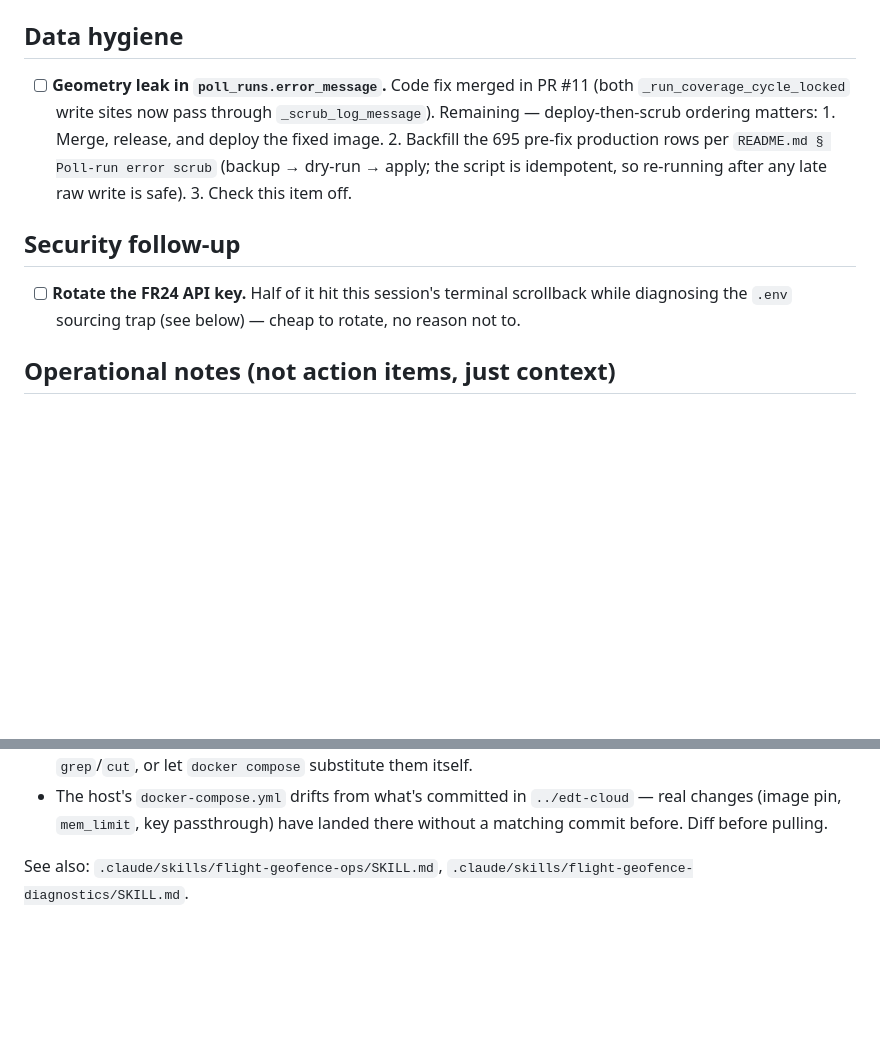
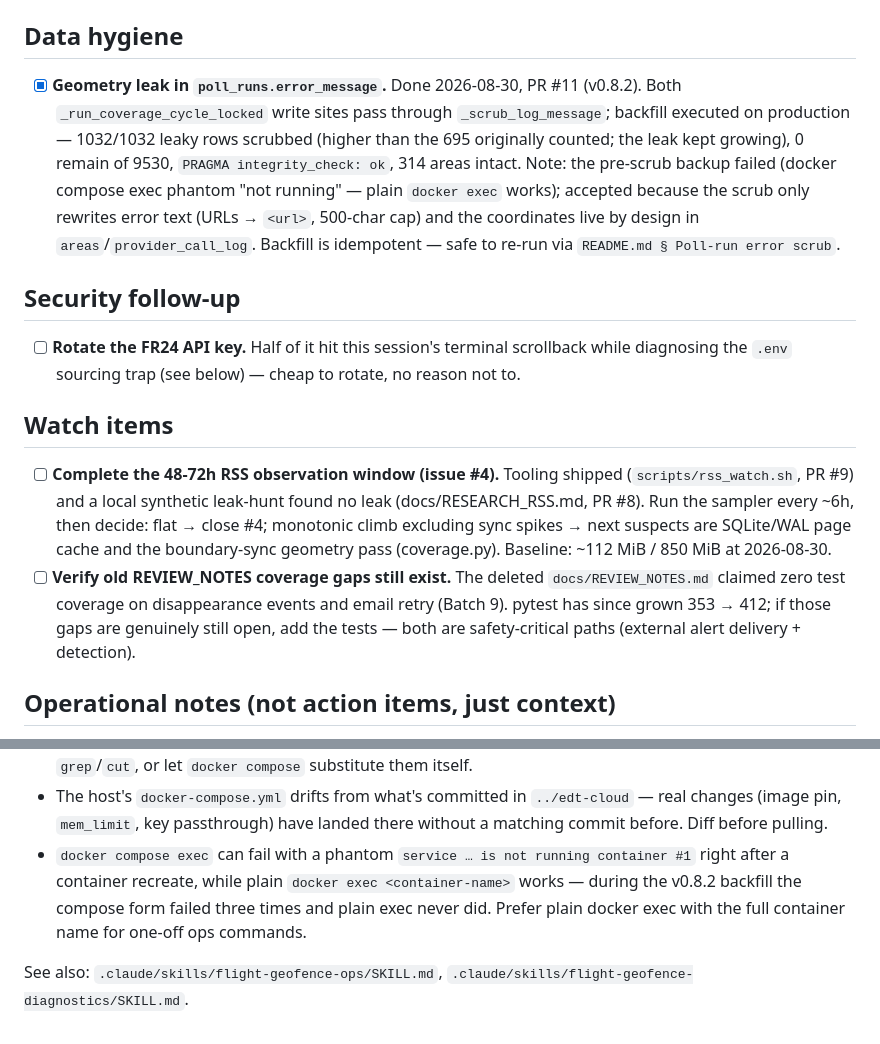
Before and after one commit to digidem/flight-geofence, a Markdown page: TODO.md, 2 parts joined by grey strips. Drawn GitHub-style; blank space fills up the shorter version.

Commit message:
docs: refresh TODO for 2026-08-30, record backfill lesson
- Data-hygiene item checked off with real numbers (1032 rows, not 695;
  backup failure + why it was acceptable)
- New Watch items: issue #4 observation window (tooling + evidence
  ready, time-gated), and verify whether the deleted REVIEW_NOTES
  coverage-gap claims (disappearance events, email retry) still hold —
  pytest grew 353→412 since that review
- Ops note: docker compose exec phantom not-running after recreate
  (plain docker exec works) — hit 3x during the backfill
- Ops skill: verify-backup-before-mutate rule (the sequence mistake
  this session, with the safe ordering)

```diff
--- a/TODO.md
+++ b/TODO.md
@@ -24,20 +24,36 @@ Known pending items as of 2026-08-29. Not a backlog — just what's open.
 
 ## Data hygiene
 
-- [ ] **Geometry leak in `poll_runs.error_message`.** Code fix merged in PR
-      #11 (both `_run_coverage_cycle_locked` write sites now pass through
-      `_scrub_log_message`). Remaining — deploy-then-scrub ordering matters:
-      1. Merge, release, and deploy the fixed image.
-      2. Backfill the 695 pre-fix production rows per
-         `README.md § Poll-run error scrub` (backup → dry-run → apply; the
-         script is idempotent, so re-running after any late raw write is safe).
-      3. Check this item off.
+- [x] **Geometry leak in `poll_runs.error_message`.** Done 2026-08-30, PR #11
+      (v0.8.2). Both `_run_coverage_cycle_locked` write sites pass through
+      `_scrub_log_message`; backfill executed on production — 1032/1032 leaky
+      rows scrubbed (higher than the 695 originally counted; the leak kept
+      growing), 0 remain of 9530, `PRAGMA integrity_check: ok`, 314 areas
+      intact. Note: the pre-scrub backup failed (docker compose exec phantom
+      "not running" — plain `docker exec` works); accepted because the scrub
+      only rewrites error text (URLs → `<url>`, 500-char cap) and the
+      coordinates live by design in `areas`/`provider_call_log`. Backfill is
+      idempotent — safe to re-run via `README.md § Poll-run error scrub`.
 
 ## Security follow-up
 
 - [ ] **Rotate the FR24 API key.** Half of it hit this session's terminal
       scrollback while diagnosing the `.env` sourcing trap (see below) —
       cheap to rotate, no reason not to.
+
+## Watch items
+
+- [ ] **Complete the 48-72h RSS observation window (issue #4).** Tooling
+      shipped (`scripts/rss_watch.sh`, PR #9) and a local synthetic leak-hunt
+      found no leak (docs/RESEARCH_RSS.md, PR #8). Run the sampler every ~6h,
+      then decide: flat → close #4; monotonic climb excluding sync spikes →
+      next suspects are SQLite/WAL page cache and the boundary-sync geometry
+      pass (coverage.py). Baseline: ~112 MiB / 850 MiB at 2026-08-30.
+- [ ] **Verify old REVIEW_NOTES coverage gaps still exist.** The deleted
+      `docs/REVIEW_NOTES.md` claimed zero test coverage on disappearance
+      events and email retry (Batch 9). pytest has since grown 353 → 412; if
+      those gaps are genuinely still open, add the tests — both are
+      safety-critical paths (external alert delivery + detection).
 
 ## Operational notes (not action items, just context)
 
@@ -57,6 +73,11 @@ Known pending items as of 2026-08-29. Not a backlog — just what's open.
 - The host's `docker-compose.yml` drifts from what's committed in
   `../edt-cloud` — real changes (image pin, `mem_limit`, key passthrough)
   have landed there without a matching commit before. Diff before pulling.
+- `docker compose exec` can fail with a phantom `service … is not running
+  container #1` right after a container recreate, while plain `docker exec
+  <container-name>` works — during the v0.8.2 backfill the compose form
+  failed three times and plain exec never did. Prefer plain docker exec with
+  the full container name for one-off ops commands.
 
 See also: `.claude/skills/flight-geofence-ops/SKILL.md`,
 `.claude/skills/flight-geofence-diagnostics/SKILL.md`.
```
Also changed, not shown: other parts of TODO.md (+1 -1 lines), 1 other file.
